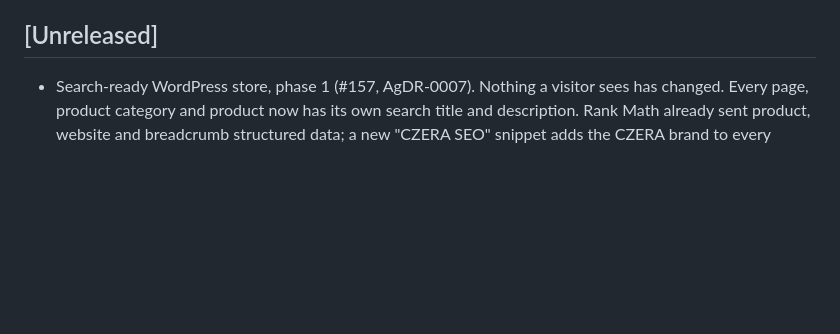
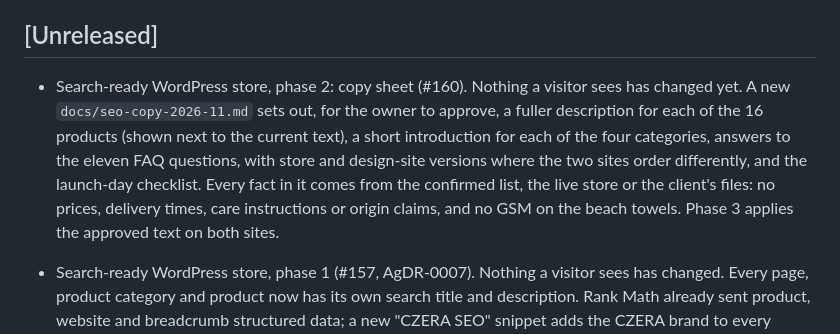
Before and after one commit to amahallawy/czera, a Markdown page: CHANGELOG.md, the part around the change. Drawn GitHub-style; blank space fills up the shorter version.

```diff
--- a/CHANGELOG.md
+++ b/CHANGELOG.md
@@ -8,6 +8,16 @@ that section into a version.
 
 ## [Unreleased]
 
+- Search-ready WordPress store, phase 2: copy sheet (#160). Nothing a visitor
+  sees has changed yet. A new `docs/seo-copy-2026-11.md` sets out, for the
+  owner to approve, a fuller description for each of the 16 products (shown
+  next to the current text), a short introduction for each of the four
+  categories, answers to the eleven FAQ questions, with store and design-site
+  versions where the two sites order differently, and the launch-day
+  checklist. Every fact in it comes from the confirmed list, the live store or
+  the client's files: no prices, delivery times, care instructions or origin
+  claims, and no GSM on the beach towels. Phase 3 applies the approved text on
+  both sites.
 - Search-ready WordPress store, phase 1 (#157, AgDR-0007). Nothing a visitor
   sees has changed. Every page, product category and product now has its own
   search title and description. Rank Math already sent product, website and
```
Also changed, not shown: docs/seo-copy-2026-11.md (added, +427 -0 lines).
